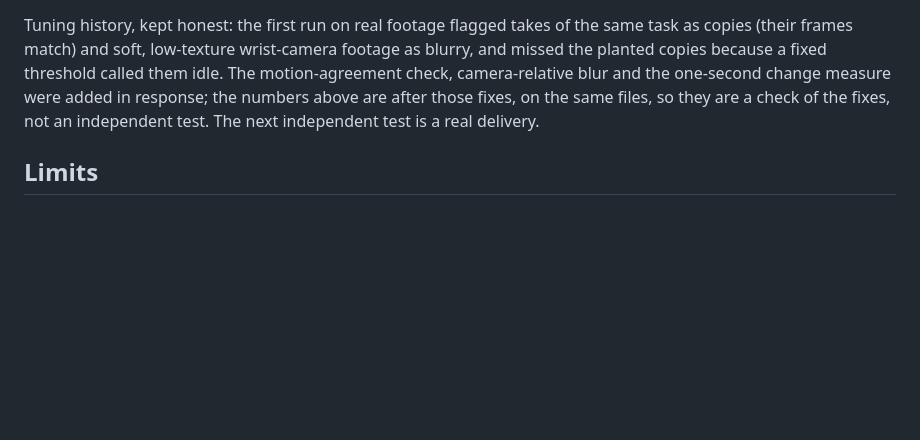
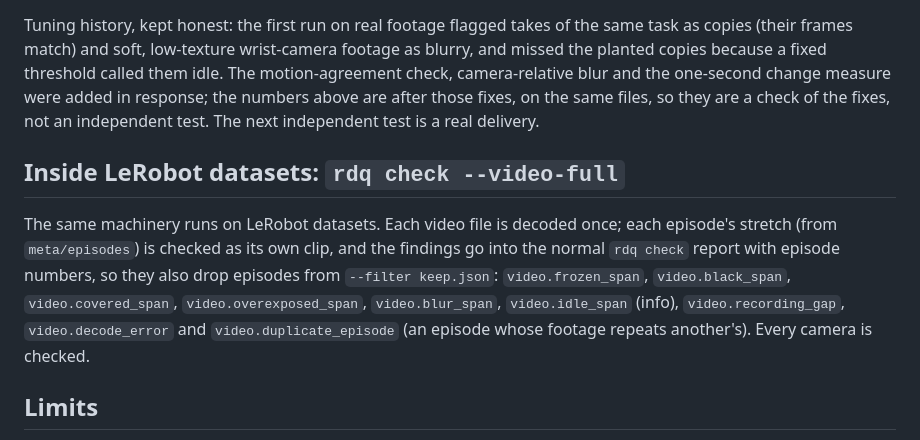
Before and after one commit to s1g6r/rdq, a Markdown page: docs/raw-video.md, the part around the change. GitHub-like rendering; blank space fills up the shorter version.

```diff
--- a/docs/raw-video.md
+++ b/docs/raw-video.md
@@ -146,6 +146,15 @@ and the one-second change measure were added in response; the numbers above are
 on the same files, so they are a check of the fixes, not an independent test. The next independent
 test is a real delivery.
 
+## Inside LeRobot datasets: `rdq check --video-full`
+
+The same machinery runs on LeRobot datasets. Each video file is decoded once; each episode's stretch
+(from `meta/episodes`) is checked as its own clip, and the findings go into the normal `rdq check`
+report with episode numbers, so they also drop episodes from `--filter keep.json`:
+`video.frozen_span`, `video.black_span`, `video.covered_span`, `video.overexposed_span`,
+`video.blur_span`, `video.idle_span` (info), `video.recording_gap`, `video.decode_error` and
+`video.duplicate_episode` (an episode whose footage repeats another's). Every camera is checked.
+
 ## Limits
 
 - A contributor whose camera is blurry all the time is compared with its own norm, so that blur is
```
Also changed, not shown: CHANGELOG.md (+1 -0 lines), README.md (+1 -0 lines).
